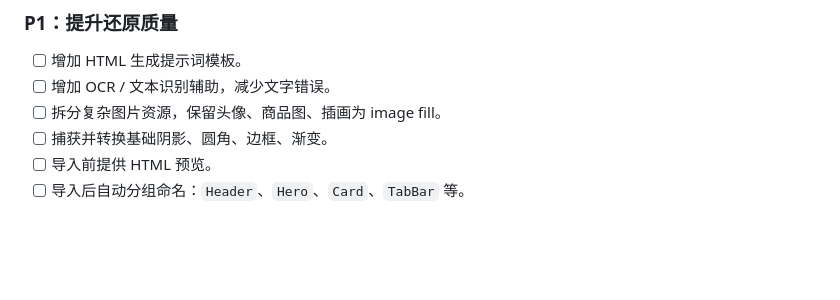
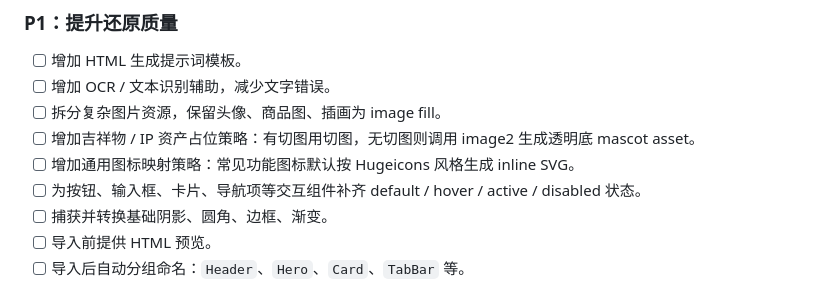
Before and after one commit to Asai2080/Figma-design, a Markdown page: docs/editable-design-import-experiment.md, the part around one of its changes. GitHub-like rendering; blank space fills up the shorter version.

```diff
--- a/docs/editable-design-import-experiment.md
+++ b/docs/editable-design-import-experiment.md
@@ -197,6 +276,9 @@ P0 不完整接入 `web-to-figma`，只做最小集合：
 - [ ] 增加 HTML 生成提示词模板。
 - [ ] 增加 OCR / 文本识别辅助，减少文字错误。
 - [ ] 拆分复杂图片资源，保留头像、商品图、插画为 image fill。
+- [ ] 增加吉祥物 / IP 资产占位策略：有切图用切图，无切图则调用 image2 生成透明底 mascot asset。
+- [ ] 增加通用图标映射策略：常见功能图标默认按 Hugeicons 风格生成 inline SVG。
+- [ ] 为按钮、输入框、卡片、导航项等交互组件补齐 default / hover / active / disabled 状态。
 - [ ] 捕获并转换基础阴影、圆角、边框、渐变。
 - [ ] 导入前提供 HTML 预览。
 - [ ] 导入后自动分组命名：`Header`、`Hero`、`Card`、`TabBar` 等。
```
Also changed, not shown: other parts of docs/editable-design-import-experiment.md (+80 -1 lines).
